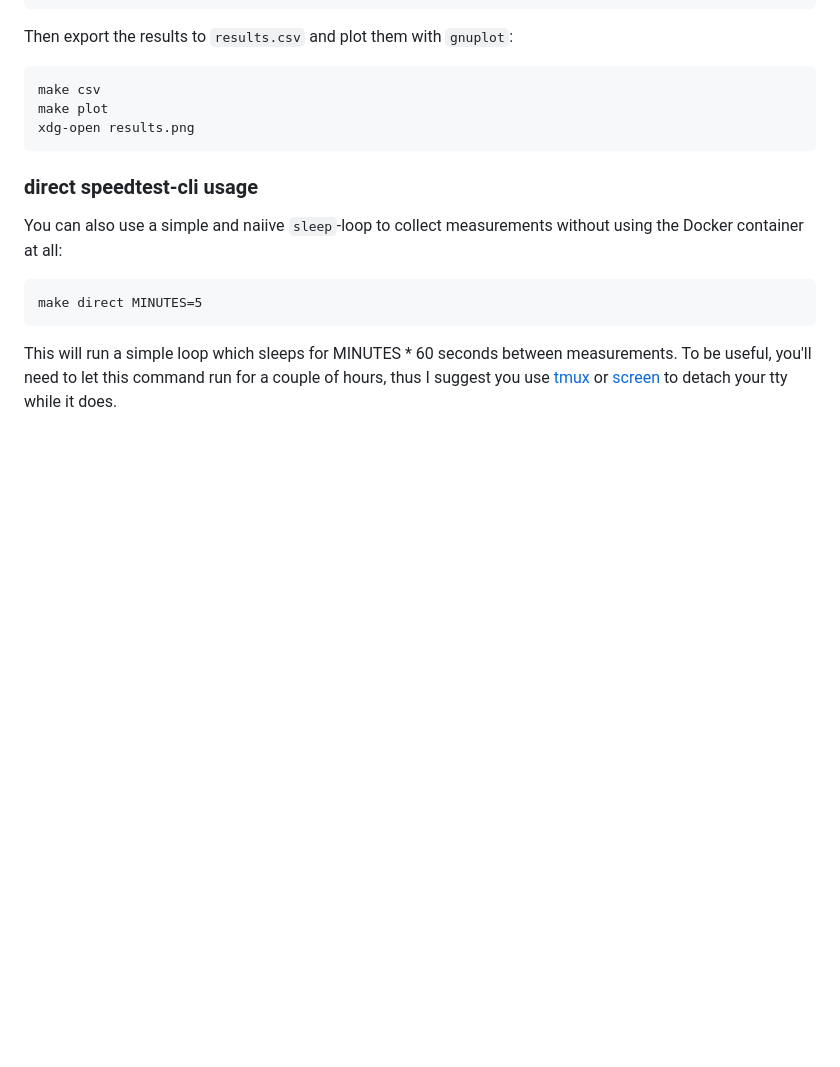
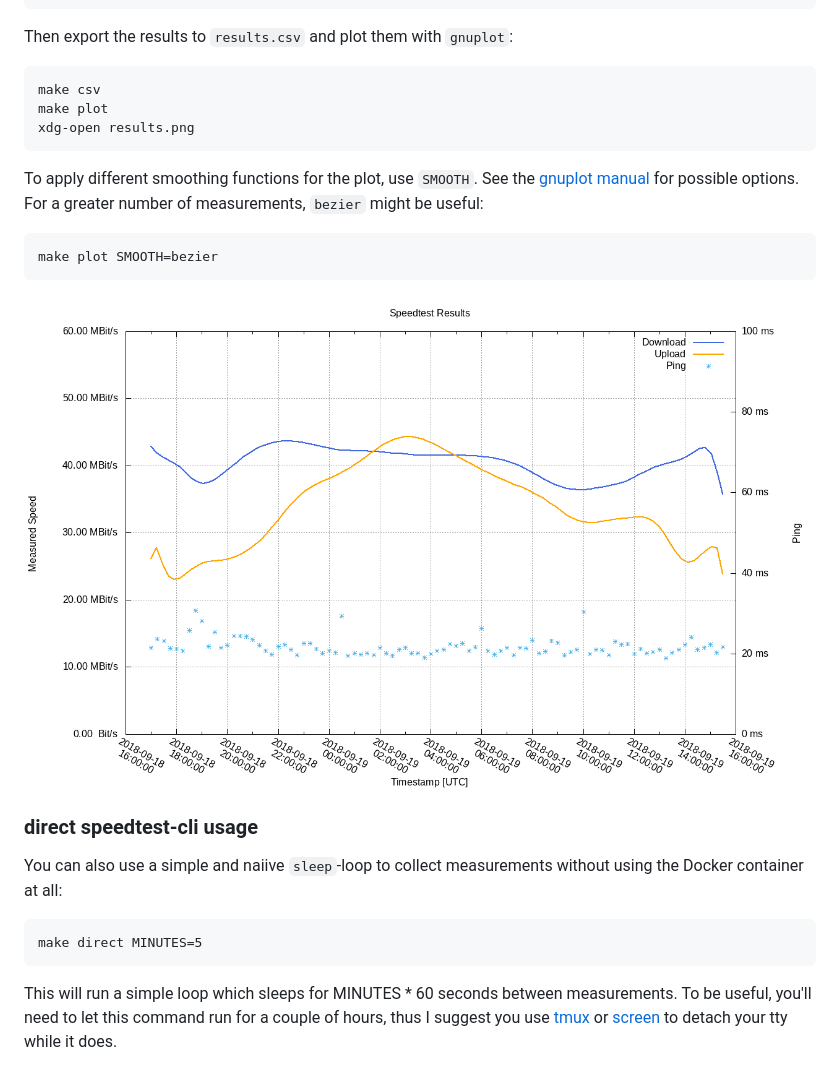
Before and after one commit to ansemjo/speedtest-plotter, a Markdown page: README.md, the part around the change. GitHub-like rendering; pictures changed too: example_bezier.png (added); blank space fills up the shorter version.

Commit message:
allow for different smoothing functions and add bezier example

```diff
--- a/README.md
+++ b/README.md
@@ -64,6 +64,15 @@ Then export the results to `results.csv` and plot them with `gnuplot`:
     make plot
     xdg-open results.png
 
+To apply different smoothing functions for the plot, use `SMOOTH`. See the
+[gnuplot manual](http://gnuplot.info/docs_5.2/Gnuplot_5.2.pdf#section*.174)
+for possible options. For a greater number of measurements, `bezier` might
+be useful:
+
+    make plot SMOOTH=bezier
+
+![example bezier plot](example_bezier.png)
+
 ### direct speedtest-cli usage
 
 You can also use a simple and naiive `sleep`-loop to collect measurements
```
Also changed, not shown: 1 other file.
